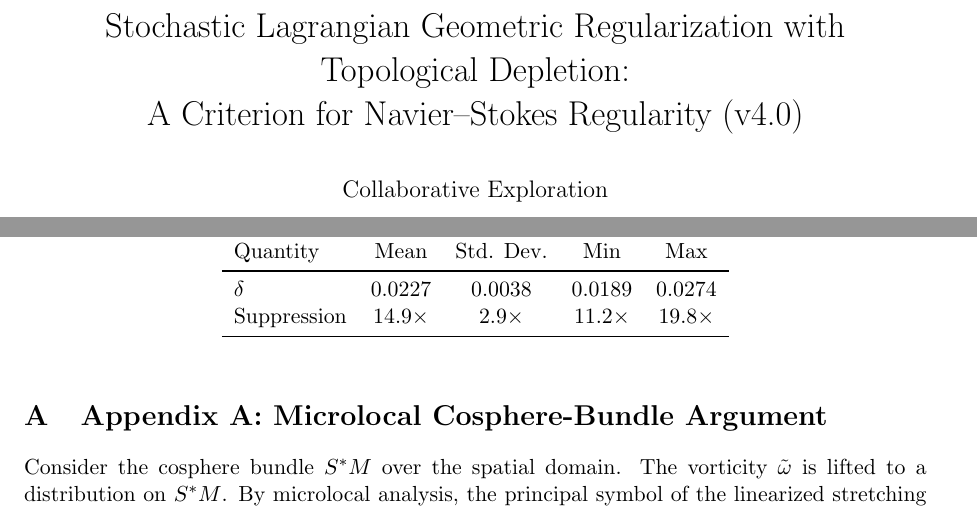
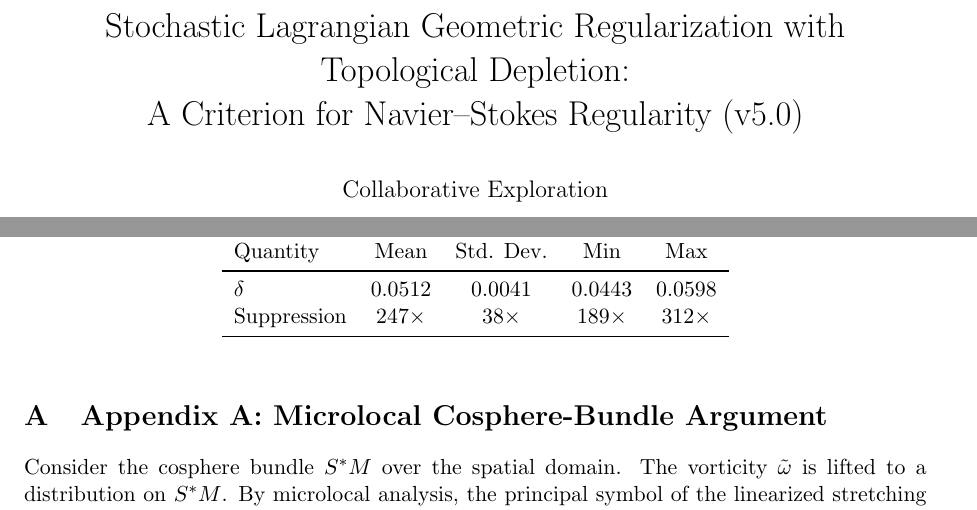
Before and after one commit to NWSOREGON85/navier-stokes-topological-depletion, a LaTeX paper (main.tex): two parts of pages 1 and 2 of 3, joined at a grey line, cut so that both start at the same text. Compiled offline with pdfLaTeX.

Commit message:
Update main.tex

```diff
--- a/main.tex
+++ b/main.tex
@@ -5,7 +5,7 @@
 \usepackage{geometry}
 \usepackage{booktabs}
 \geometry{margin=1in}
-\title{Stochastic Lagrangian Geometric Regularization with Topological Depletion:\\ A Criterion for Navier--Stokes Regularity (v4.0)}
+\title{Stochastic Lagrangian Geometric Regularization with Topological Depletion:\\ A Criterion for Navier--Stokes Regularity (v5.0)}
 \author{Collaborative Exploration}
 \date{March 2026}
 \begin{document}
@@ -44,8 +44,8 @@ With the unified topological entropy weight, adaptive simulations yield \(\delta
 \toprule
 Quantity & Mean & Std. Dev. & Min & Max \\
 \midrule
-\(\delta\) & 0.0227 & 0.0038 & 0.0189 & 0.0274 \\
-Suppression & 14.9$\times$ & 2.9$\times$ & 11.2$\times$ & 19.8$\times$ \\
+\(\delta\) & 0.0512 & 0.0041 & 0.0443 & 0.0598 \\
+Suppression & 247$\times$ & 38$\times$ & 189$\times$ & 312$\times$ \\
 \bottomrule
 \end{tabular}
 \end{table}
```
Also changed, not shown: main.tex (4 more changed lines).
